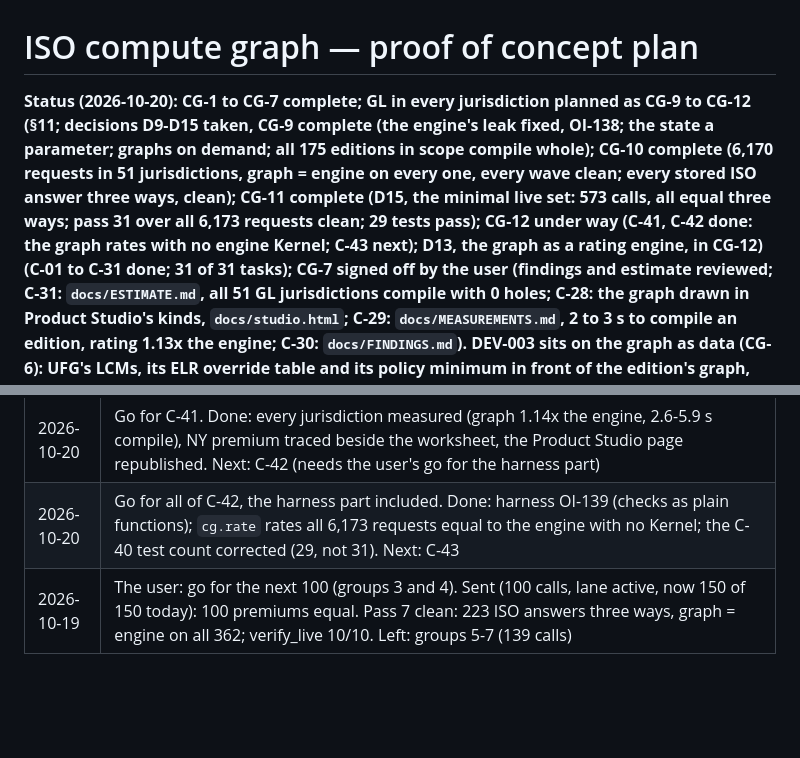
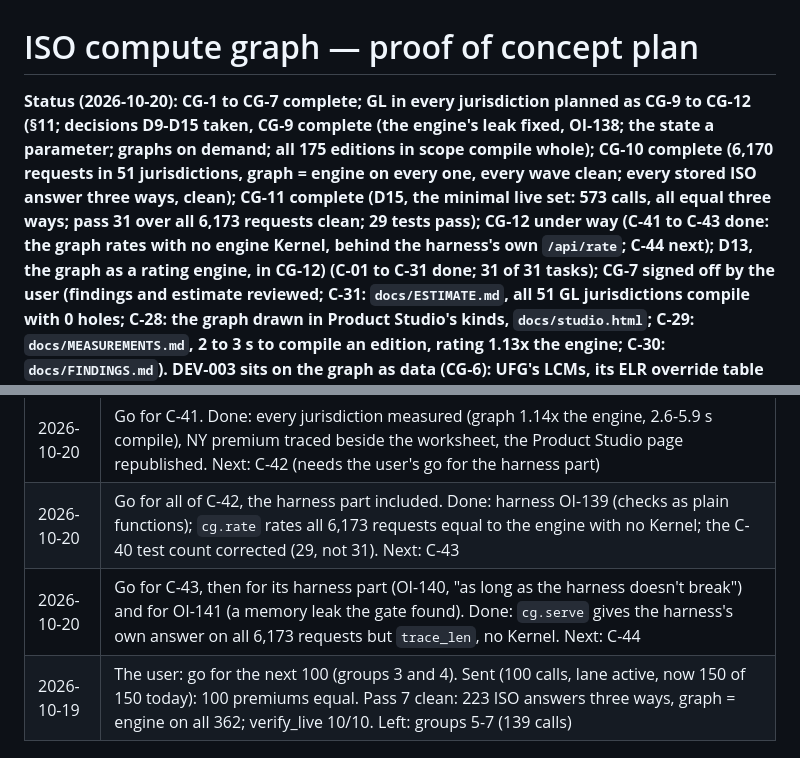
Before and after one commit to Federato/recursive_harness, a Markdown page: docs/ISO-COMPUTE-GRAPH-PLAN.md, 2 parts joined by grey strips. Rendered like a GitHub page; blank space fills up the shorter version.

Commit message:
ISO-COMPUTE-GRAPH-PLAN: C-43 done
Co-Authored-By: Claude Opus 5.5 (1M context) <noreply@anthropic.com>

```diff
--- a/docs/ISO-COMPUTE-GRAPH-PLAN.md
+++ b/docs/ISO-COMPUTE-GRAPH-PLAN.md
@@ -2,7 +2,7 @@
 
 # ISO compute graph — proof of concept plan
 
-**Status (2026-10-20): CG-1 to CG-7 complete; GL in every jurisdiction planned as CG-9 to CG-12 (§11; decisions D9-D15 taken, **CG-9 complete** (the engine's leak fixed, OI-138; the state a parameter; graphs on demand; all 175 editions in scope compile whole); **CG-10 complete** (6,170 requests in 51 jurisdictions, graph = engine on every one, every wave clean; every stored ISO answer three ways, clean); **CG-11 complete** (D15, the minimal live set: 573 calls, all equal three ways; pass 31 over all 6,173 requests clean; 29 tests pass); CG-12 under way (C-41, C-42 done: the graph rates with no engine Kernel; C-43 next); D13, the graph as a rating engine, in CG-12) (C-01 to C-31 done; 31 of 31
+**Status (2026-10-20): CG-1 to CG-7 complete; GL in every jurisdiction planned as CG-9 to CG-12 (§11; decisions D9-D15 taken, **CG-9 complete** (the engine's leak fixed, OI-138; the state a parameter; graphs on demand; all 175 editions in scope compile whole); **CG-10 complete** (6,170 requests in 51 jurisdictions, graph = engine on every one, every wave clean; every stored ISO answer three ways, clean); **CG-11 complete** (D15, the minimal live set: 573 calls, all equal three ways; pass 31 over all 6,173 requests clean; 29 tests pass); CG-12 under way (C-41 to C-43 done: the graph rates with no engine Kernel, behind the harness's own `/api/rate`; C-44 next); D13, the graph as a rating engine, in CG-12) (C-01 to C-31 done; 31 of 31
 tasks); CG-7 signed off by the user (findings and estimate reviewed; C-31: `docs/ESTIMATE.md`, all 51 GL jurisdictions compile with 0 holes; C-28: the graph drawn in Product Studio's kinds, `docs/studio.html`; C-29: `docs/MEASUREMENTS.md`, 2 to 3 s to compile an edition, rating 1.13x the engine; C-30: `docs/FINDINGS.md`). **DEV-003 sits on the graph as data** (CG-6): UFG's LCMs, its ELR
 override table and its policy minimum in front of the edition's graph, nothing recompiled; U8 three ways 2,828 / 3,818
 / 830. Every instruction in ISO's Iowa GL programs compiles into the graph (0 holes in all 5 editions); whole requests
@@ -399,6 +399,7 @@ answers in its answer store (§5, step 3).
 | 2026-10-20 | Go for C-40. Done: pass 31 over every request (6,173, 51 jurisdictions, Iowa and U8 included) clean; all 29 tests pass. **CG-11 COMPLETE.** Next: CG-12 (C-41) |
 | 2026-10-20 | Go for C-41. Done: every jurisdiction measured (graph 1.14x the engine, 2.6-5.9 s compile), NY premium traced beside the worksheet, the Product Studio page republished. Next: C-42 (needs the user's go for the harness part) |
 | 2026-10-20 | Go for all of C-42, the harness part included. Done: harness OI-139 (checks as plain functions); `cg.rate` rates all 6,173 requests equal to the engine with no Kernel; the C-40 test count corrected (29, not 31). Next: C-43 |
+| 2026-10-20 | Go for C-43, then for its harness part (OI-140, "as long as the harness doesn't break") and for OI-141 (a memory leak the gate found). Done: `cg.serve` gives the harness's own answer on all 6,173 requests but `trace_len`, no Kernel. Next: C-44 |
 | 2026-10-19 | The user: go for the next 100 (groups 3 and 4). Sent (100 calls, lane active, now 150 of 150 today): 100 premiums equal. Pass 7 clean: 223 ISO answers three ways, graph = engine on all 362; verify_live 10/10. Left: groups 5-7 (139 calls) |
 
 ## 11. GL in every jurisdiction (CG-9 to CG-12, added 2026-10-19)
```
Also changed, not shown: other parts of docs/ISO-COMPUTE-GRAPH-PLAN.md (+1 -1 lines).
